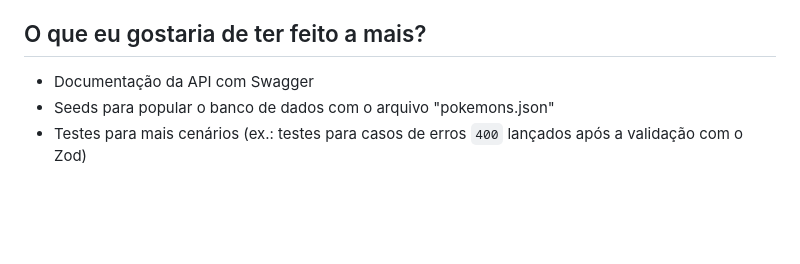
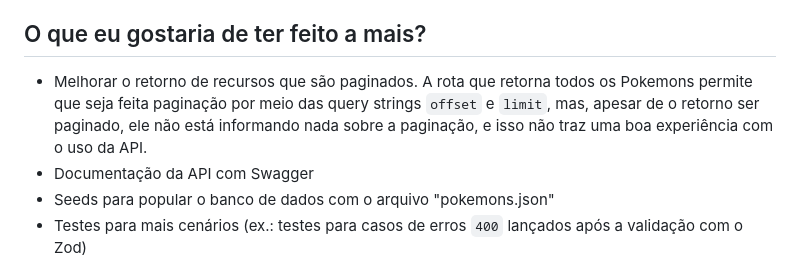
Before and after one commit to Davispc10/test-backend, a Markdown page: README.md, the part around the change. GitHub-like rendering; blank space fills up the shorter version.

Commit message:
docs: add new topic to section "What I wish I had done more?"

```diff
--- a/README.md
+++ b/README.md
@@ -23,6 +23,7 @@
 
 ## O que eu gostaria de ter feito a mais?
 
+* Melhorar o retorno de recursos que são paginados. A rota que retorna todos os Pokemons permite que seja feita paginação por meio das query strings `offset` e `limit`, mas, apesar de o retorno ser paginado, ele não está informando nada sobre a paginação, e isso não traz uma boa experiência com o uso da API.
 * Documentação da API com Swagger
 * Seeds para popular o banco de dados com o arquivo "pokemons.json"
 * Testes para mais cenários (ex.: testes para casos de erros `400` lançados após a validação com o Zod)
```
